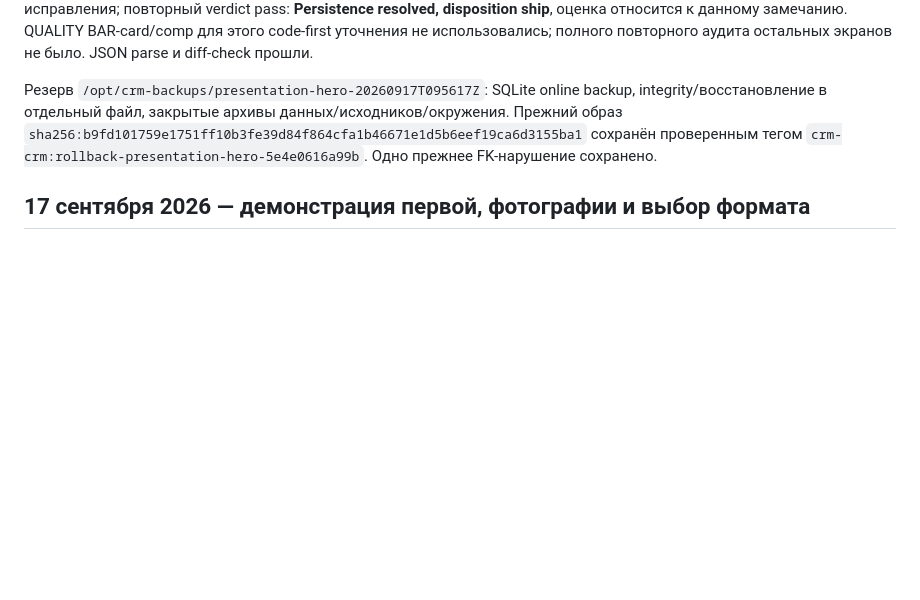
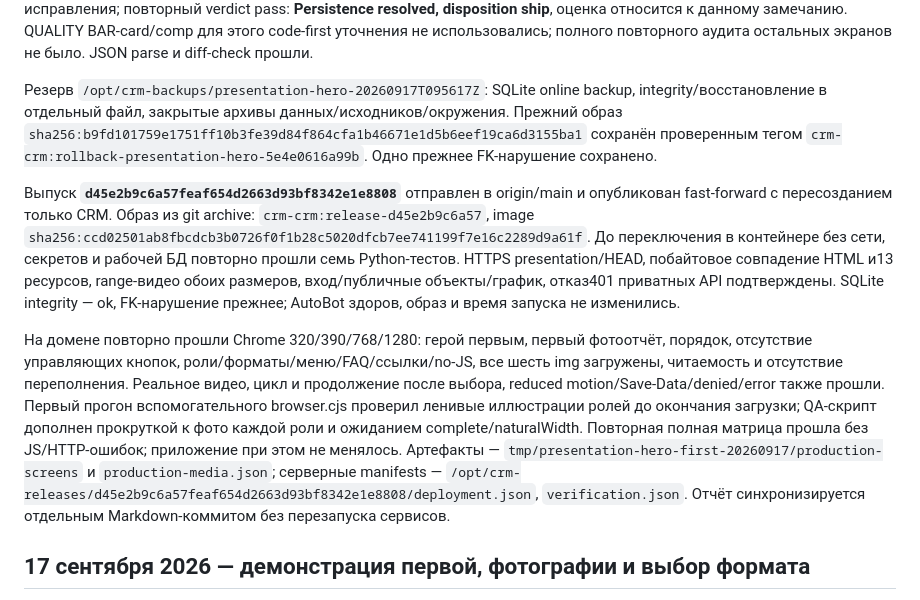
Before and after one commit to Internationalqq/crm, a Markdown page: CRM_REFACTOR_VALIDATION.md, the part around the change. Drawn GitHub-style; blank space fills up the shorter version.

Commit message:
Record verified hero-first presentation correction

```diff
--- a/CRM_REFACTOR_VALIDATION.md
+++ b/CRM_REFACTOR_VALIDATION.md
@@ -13,6 +13,10 @@ Baseline `5e4e0616a99b3f3cf063dd2e6ea31a9d50709e01`, tracked diff пустой;
 Независимый Impeccable reviewer подтвердил соответствие первого экрана, вкладок, движения и мобильной композиции уточнению пользователя. Все 10 кадров валидны, изменений UI не потребовалось. Единственное material finding — устаревшая документация. Documenter обновил DESIGN.md и канонический `.impeccable/design.json` в границах исправления; повторный verdict pass: **Persistence resolved, disposition ship**, оценка относится к данному замечанию. QUALITY BAR-card/comp для этого code-first уточнения не использовались; полного повторного аудита остальных экранов не было. JSON parse и diff-check прошли.
 
 Резерв `/opt/crm-backups/presentation-hero-20260917T095617Z`: SQLite online backup, integrity/восстановление в отдельный файл, закрытые архивы данных/исходников/окружения. Прежний образ `sha256:b9fd101759e1751ff10b3fe39d84f864cfa1b46671e1d5b6eef19ca6d3155ba1` сохранён проверенным тегом `crm-crm:rollback-presentation-hero-5e4e0616a99b`. Одно прежнее FK-нарушение сохранено.
+
+Выпуск **`d45e2b9c6a57feaf654d2663d93bf8342e1e8808`** отправлен в origin/main и опубликован fast-forward с пересозданием только CRM. Образ из git archive: `crm-crm:release-d45e2b9c6a57`, image `sha256:ccd02501ab8fbcdcb3b0726f0f1b28c5020dfcb7ee741199f7e16c2289d9a61f`. До переключения в контейнере без сети, секретов и рабочей БД повторно прошли семь Python-тестов. HTTPS presentation/HEAD, побайтовое совпадение HTML и13 ресурсов, range-видео обоих размеров, вход/публичные объекты/график, отказ401 приватных API подтверждены. SQLite integrity — ok, FK-нарушение прежнее; AutoBot здоров, образ и время запуска не изменились.
+
+На домене повторно прошли Chrome 320/390/768/1280: герой первым, первый фотоотчёт, порядок, отсутствие управляющих кнопок, роли/форматы/меню/FAQ/ссылки/no-JS, все шесть img загружены, читаемость и отсутствие переполнения. Реальное видео, цикл и продолжение после выбора, reduced motion/Save-Data/denied/error также прошли. Первый прогон вспомогательного browser.cjs проверил ленивые иллюстрации ролей до окончания загрузки; QA-скрипт дополнен прокруткой к фото каждой роли и ожиданием complete/naturalWidth. Повторная полная матрица прошла без JS/HTTP-ошибок; приложение при этом не менялось. Артефакты — `tmp/presentation-hero-first-20260917/production-screens` и `production-media.json`; серверные manifests — `/opt/crm-releases/d45e2b9c6a57feaf654d2663d93bf8342e1e8808/deployment.json`, `verification.json`. Отчёт синхронизируется отдельным Markdown-коммитом без перезапуска сервисов.
 
 ## 17 сентября 2026 — демонстрация первой, фотографии и выбор формата
 
```
Also changed, not shown: CRM_REFACTOR_PLAN.md (+1 -1 lines).
